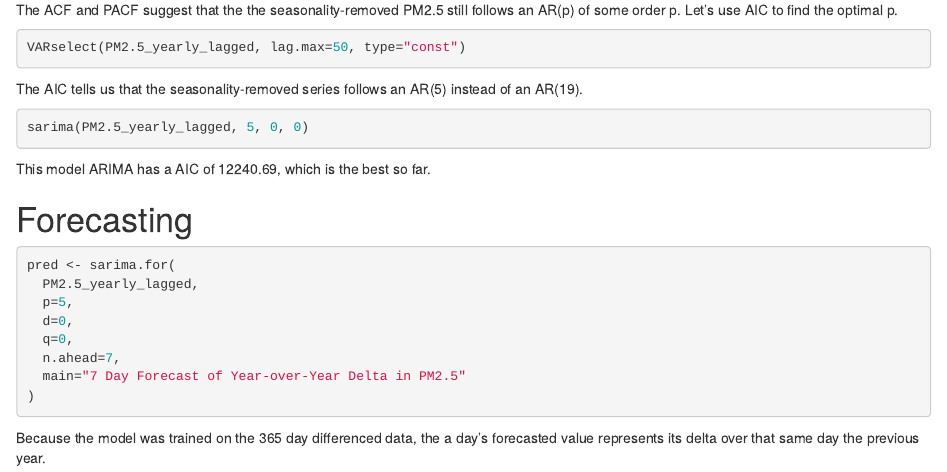
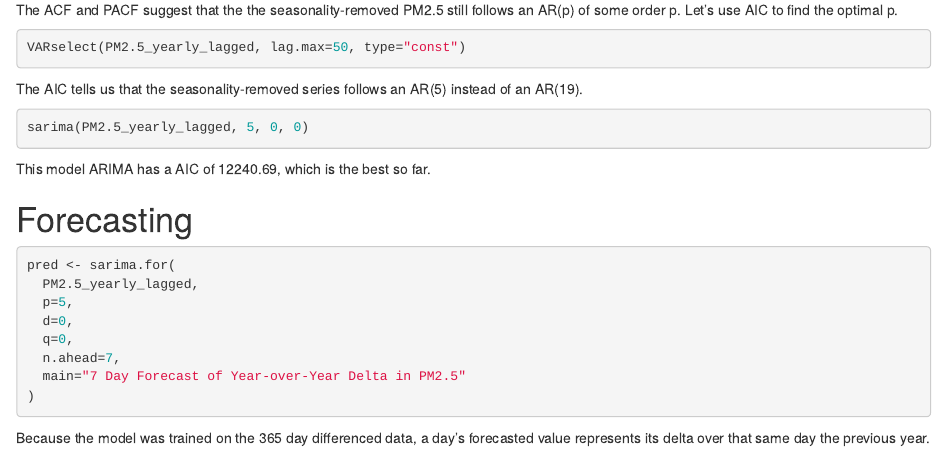
Before and after one commit to andrewabeles/air_quality, an R Markdown document (ADS506_Group_Project.Rmd): the page in a window 1100 px wide, from 2800 px down. Rendered offline with R 4.5, knitr and Pandoc, with nearby package versions; the code chunks are not run, so their results and figures are left out.

Commit message:
Fix typo

````diff
--- a/ADS506_Group_Project.Rmd
+++ b/ADS506_Group_Project.Rmd
@@ -208,4 +208,4 @@ pred <- sarima.for(
 )
 ```
 
-Because the model was trained on the 365 day differenced data, the a day's forecasted value represents its delta over that same day the previous year.
+Because the model was trained on the 365 day differenced data, a day's forecasted value represents its delta over that same day the previous year.
````
